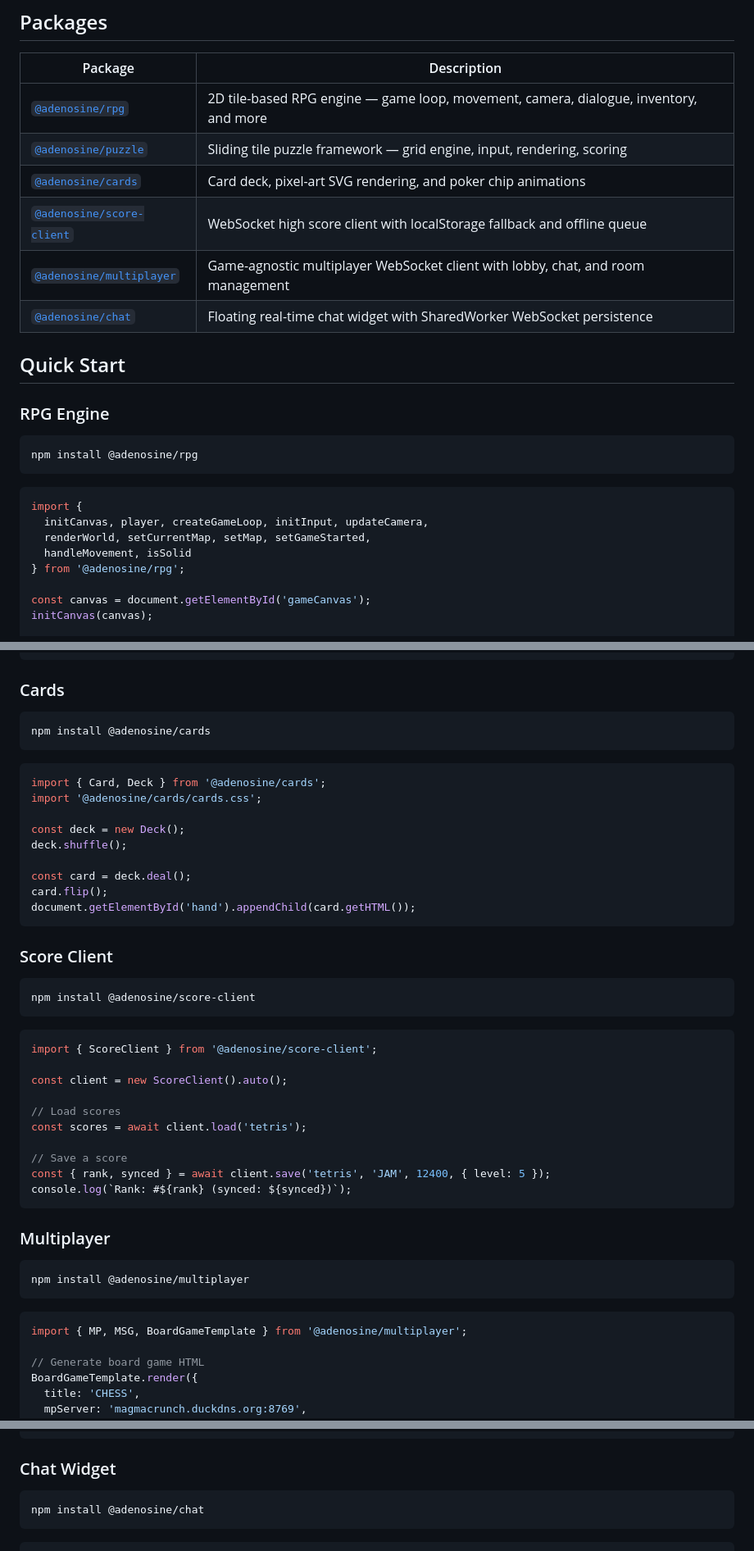
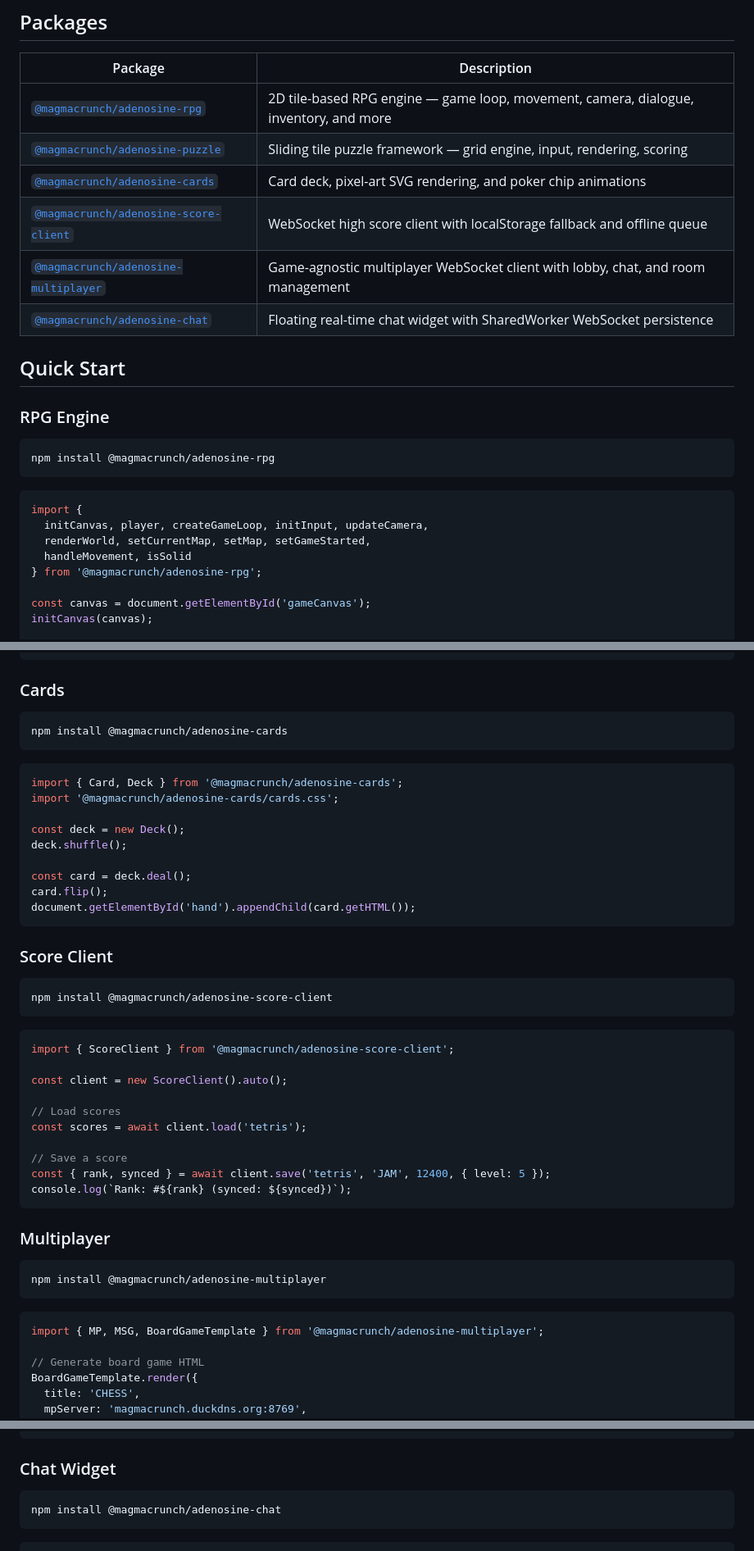
Before and after one commit to magmacrunch-media/adenosine, a Markdown page: README.md, 3 parts joined by grey strips. Shown at 82% size. GitHub-like rendering.

Commit message:
docs: update package names to @magmacrunch/adenosine-*

````diff
--- a/README.md
+++ b/README.md
@@ -6,19 +6,19 @@ A collection of lightweight web game engines by [MagmaCrunch](https://magmacrunc
 
 | Package | Description |
 |---------|-------------|
-| [`@adenosine/rpg`](packages/rpg/) | 2D tile-based RPG engine — game loop, movement, camera, dialogue, inventory, and more |
-| [`@adenosine/puzzle`](packages/puzzle/) | Sliding tile puzzle framework — grid engine, input, rendering, scoring |
-| [`@adenosine/cards`](packages/cards/) | Card deck, pixel-art SVG rendering, and poker chip animations |
-| [`@adenosine/score-client`](packages/score-client/) | WebSocket high score client with localStorage fallback and offline queue |
-| [`@adenosine/multiplayer`](packages/multiplayer/) | Game-agnostic multiplayer WebSocket client with lobby, chat, and room management |
-| [`@adenosine/chat`](packages/chat/) | Floating real-time chat widget with SharedWorker WebSocket persistence |
+| [`@magmacrunch/adenosine-rpg`](packages/rpg/) | 2D tile-based RPG engine — game loop, movement, camera, dialogue, inventory, and more |
+| [`@magmacrunch/adenosine-puzzle`](packages/puzzle/) | Sliding tile puzzle framework — grid engine, input, rendering, scoring |
+| [`@magmacrunch/adenosine-cards`](packages/cards/) | Card deck, pixel-art SVG rendering, and poker chip animations |
+| [`@magmacrunch/adenosine-score-client`](packages/score-client/) | WebSocket high score client with localStorage fallback and offline queue |
+| [`@magmacrunch/adenosine-multiplayer`](packages/multiplayer/) | Game-agnostic multiplayer WebSocket client with lobby, chat, and room management |
+| [`@magmacrunch/adenosine-chat`](packages/chat/) | Floating real-time chat widget with SharedWorker WebSocket persistence |
 
 ## Quick Start
 
 ### RPG Engine
 
 ```bash
-npm install @adenosine/rpg
+npm install @magmacrunch/adenosine-rpg
 ```
 
 ```js
@@ -26,7 +26,7 @@ import {
   initCanvas, player, createGameLoop, initInput, updateCamera,
   renderWorld, setCurrentMap, setMap, setGameStarted,
   handleMovement, isSolid
-} from '@adenosine/rpg';
+} from '@magmacrunch/adenosine-rpg';
 
 const canvas = document.getElementById('gameCanvas');
 initCanvas(canvas);
@@ -116,12 +116,12 @@ game.init();
 ### Cards
 
 ```bash
-npm install @adenosine/cards
+npm install @magmacrunch/adenosine-cards
 ```
 
 ```js
-import { Card, Deck } from '@adenosine/cards';
-import '@adenosine/cards/cards.css';
+import { Card, Deck } from '@magmacrunch/adenosine-cards';
+import '@magmacrunch/adenosine-cards/cards.css';
 
 const deck = new Deck();
 deck.shuffle();
@@ -134,11 +134,11 @@ document.getElementById('hand').appendChild(card.getHTML());
 ### Score Client
 
 ```bash
-npm install @adenosine/score-client
+npm install @magmacrunch/adenosine-score-client
 ```
 
 ```js
-import { ScoreClient } from '@adenosine/score-client';
+import { ScoreClient } from '@magmacrunch/adenosine-score-client';
 
 const client = new ScoreClient().auto();
 
@@ -153,11 +153,11 @@ console.log(`Rank: #${rank} (synced: ${synced})`);
 ### Multiplayer
 
 ```bash
-npm install @adenosine/multiplayer
+npm install @magmacrunch/adenosine-multiplayer
 ```
 
 ```js
-import { MP, MSG, BoardGameTemplate } from '@adenosine/multiplayer';
+import { MP, MSG, BoardGameTemplate } from '@magmacrunch/adenosine-multiplayer';
 
 // Generate board game HTML
 BoardGameTemplate.render({
@@ -178,7 +178,7 @@ MP.join('Player1', '#ff2d55');
 ### Chat Widget
 
 ```bash
-npm install @adenosine/chat
+npm install @magmacrunch/adenosine-chat
 ```
 
 ```html
````
Also changed, not shown: other parts of README.md (+10 -10 lines).
